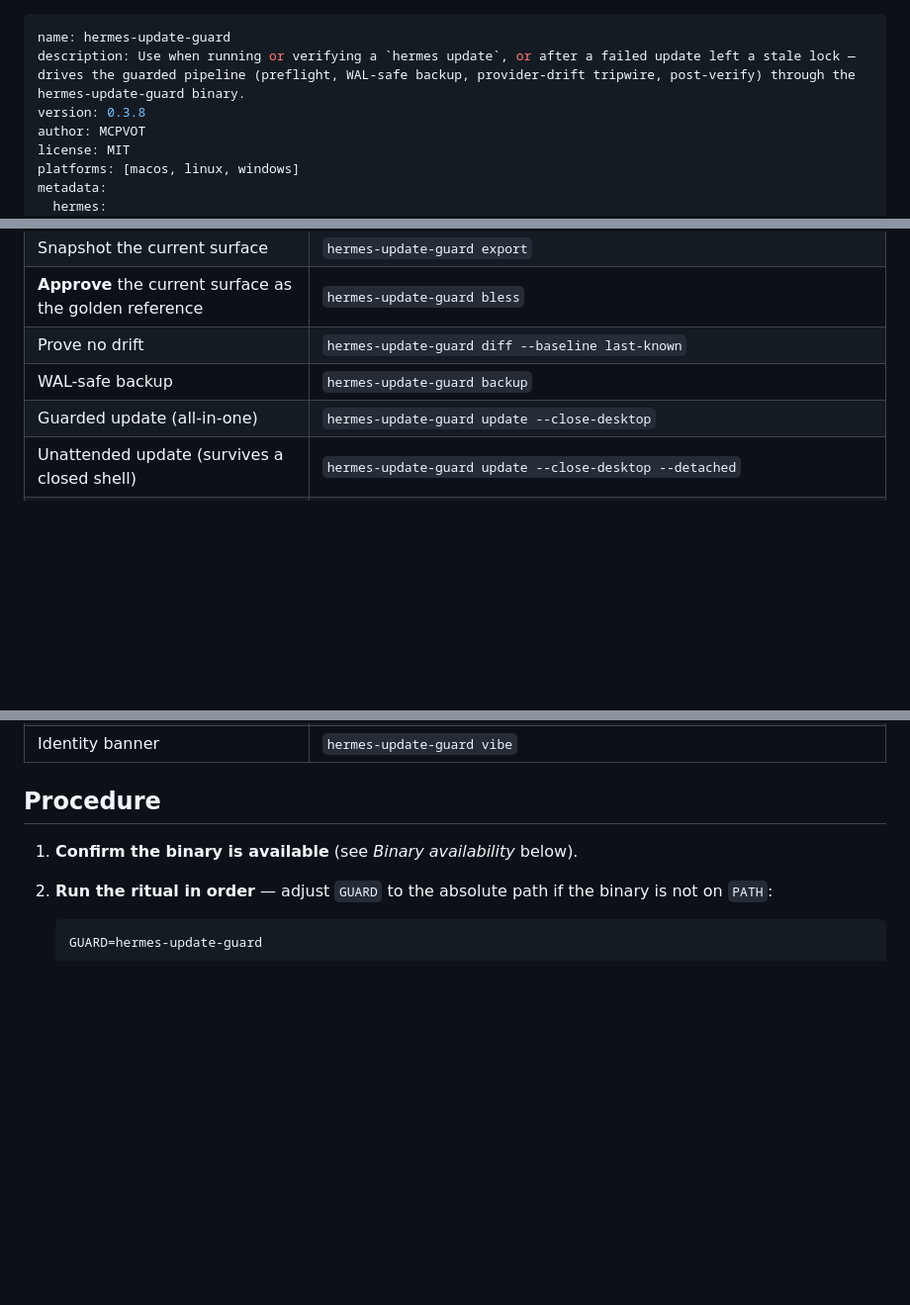
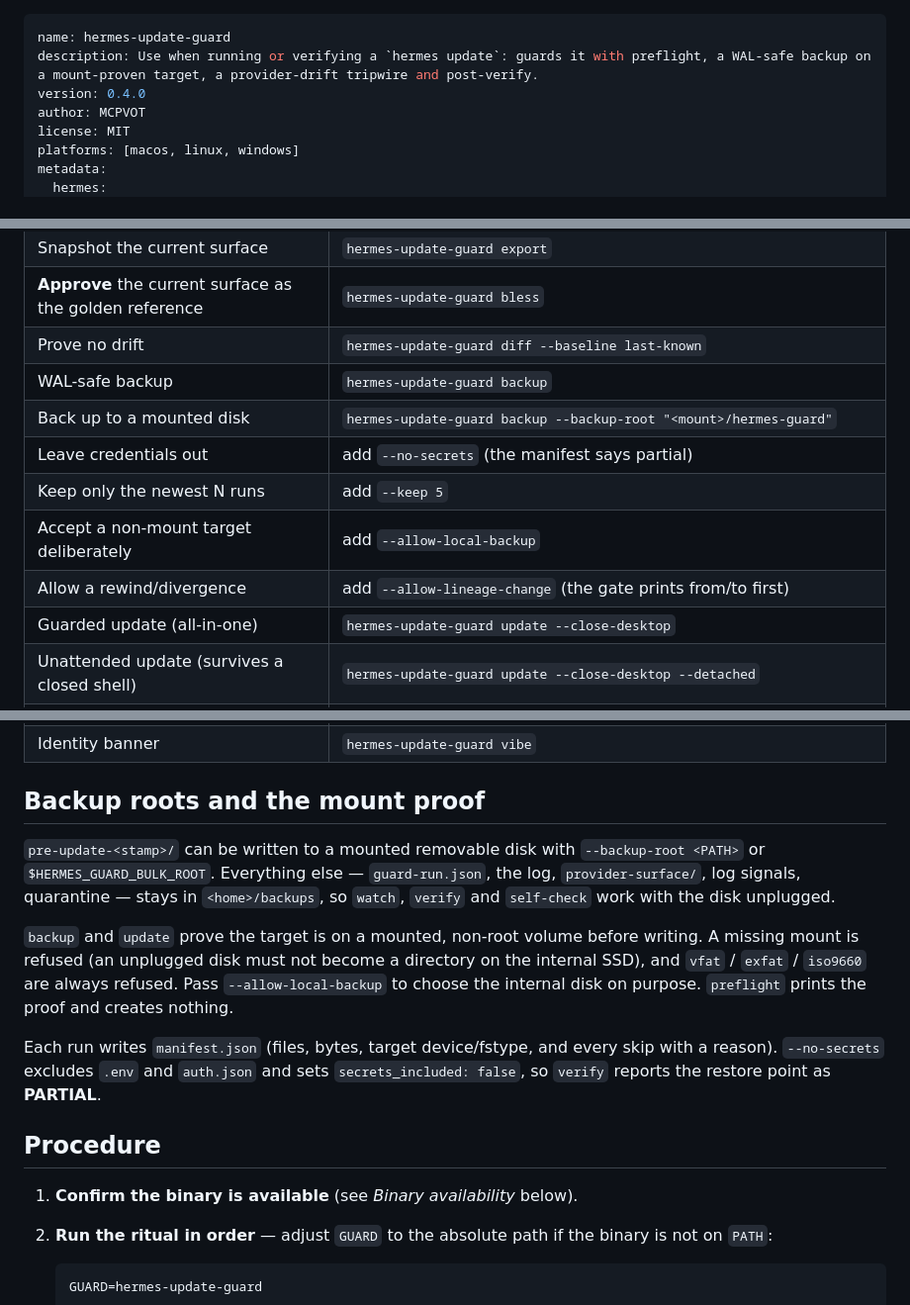
Before and after one commit to MCPVOT/hermes-update-guard, a Markdown page: skills/hermes-update-guard/SKILL.md, 3 parts joined by grey strips. Shown at 99% size. Drawn GitHub-style; blank space fills up the shorter version.

Commit message:
docs(skill): new backup commands, two-root rule; description under 200 chars
The 228-character description failed the consumer's harness check; this one is
161. Body stays under 20 KB. references/hermes-update-internals.md now documents
the manifest schema and the lineage gate.

```diff
--- a/skills/hermes-update-guard/SKILL.md
+++ b/skills/hermes-update-guard/SKILL.md
@@ -1,7 +1,7 @@
 ---
 name: hermes-update-guard
-description: Use when running or verifying a `hermes update`, or after a failed update left a stale lock — drives the guarded pipeline (preflight, WAL-safe backup, provider-drift tripwire, post-verify) through the hermes-update-guard binary.
-version: 0.3.8
+description: Use when running or verifying a `hermes update`: guards it with preflight, a WAL-safe backup on a mount-proven target, a provider-drift tripwire and post-verify.
+version: 0.4.0
 author: MCPVOT
 license: MIT
 platforms: [macos, linux, windows]
@@ -35,6 +35,11 @@ tripwire — the whole scripted update ritual in one static binary.
 | **Approve** the current surface as the golden reference | `hermes-update-guard bless` |
 | Prove no drift | `hermes-update-guard diff --baseline last-known` |
 | WAL-safe backup | `hermes-update-guard backup` |
+| Back up to a mounted disk | `hermes-update-guard backup --backup-root "<mount>/hermes-guard"` |
+| Leave credentials out | add `--no-secrets` (the manifest says partial) |
+| Keep only the newest N runs | add `--keep 5` |
+| Accept a non-mount target deliberately | add `--allow-local-backup` |
+| Allow a rewind/divergence | add `--allow-lineage-change` (the gate prints from/to first) |
 | Guarded update (all-in-one) | `hermes-update-guard update --close-desktop` |
 | Unattended update (survives a closed shell) | `hermes-update-guard update --close-desktop --detached` |
 | Watch a run live | `hermes-update-guard watch` (or `watch --no-tui` for a snapshot) |
@@ -49,6 +54,24 @@ tripwire — the whole scripted update ritual in one static binary.
 | Snapshot log signatures before an update | `hermes-update-guard snapshot-logs` |
 | Is the binary I am running current? | `hermes-update-guard self-check` |
 | Identity banner | `hermes-update-guard vibe` |
+
+## Backup roots and the mount proof
+
+`pre-update-<stamp>/` can be written to a mounted removable disk with
+`--backup-root <PATH>` or `$HERMES_GUARD_BULK_ROOT`. Everything else —
+`guard-run.json`, the log, `provider-surface/`, log signals, quarantine — stays in
+`<home>/backups`, so `watch`, `verify` and `self-check` work with the disk
+unplugged.
+
+`backup` and `update` prove the target is on a mounted, non-root volume before
+writing. A missing mount is refused (an unplugged disk must not become a directory
+on the internal SSD), and `vfat` / `exfat` / `iso9660` are always refused. Pass
+`--allow-local-backup` to choose the internal disk on purpose. `preflight` prints
+the proof and creates nothing.
+
+Each run writes `manifest.json` (files, bytes, target device/fstype, and every
+skip with a reason). `--no-secrets` excludes `.env` and `auth.json` and sets
+`secrets_included: false`, so `verify` reports the restore point as **PARTIAL**.
 
 ## Procedure
 
```
Also changed, not shown: other parts of skills/hermes-update-guard/SKILL.md (+4 -0 lines), 1 other file.
